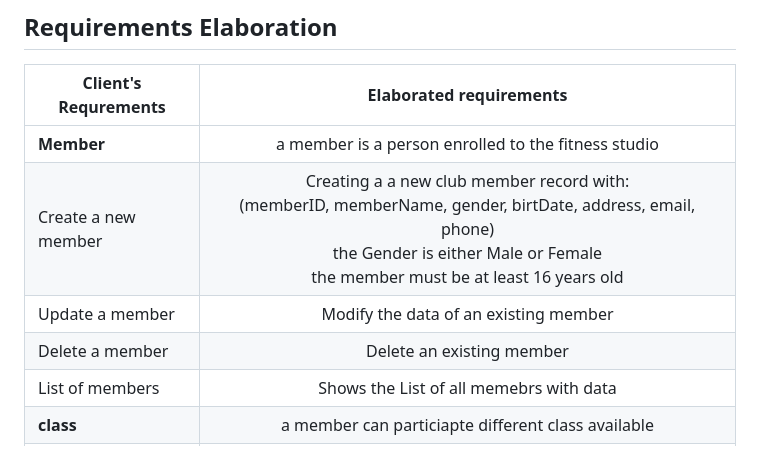
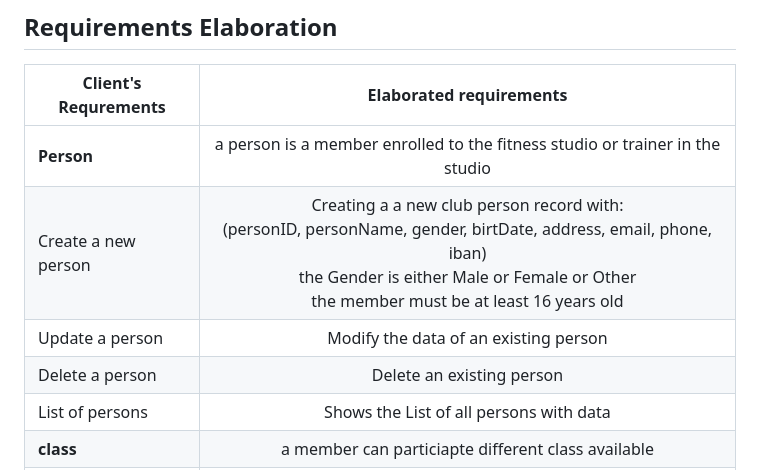
Before and after one commit to xpes/webapp23-FitflexStudio, a Markdown page: README.md, the part around the change. Rendered like a GitHub page.

```diff
--- a/README.md
+++ b/README.md
@@ -53,11 +53,11 @@ The purpose of the FitflexStudio app is to streamline and automate the managemen
 ##  Requirements Elaboration
 | Client's Requrements| Elaborated requirements|
 | --------------------| :--------------------: |
-| **Member**          |   a member is a person enrolled to the fitness studio    |
-| Create a new member |   Creating a a new club member record with:<br> (memberID, memberName, gender, birtDate, address, email, phone) <br> the Gender is either Male or Female <br> the member must be at least 16 years old <br> |
-| Update a member     |   Modify the data of an existing member     |
-| Delete a member     |   Delete an existing member     |
-| List of members     |   Shows the List of all memebrs with data   |
+| **Person**          |   a person is a member enrolled to the fitness studio or trainer in the studio |
+| Create a new person |   Creating a a new club person record with:<br> (personID, personName, gender, birtDate, address, email, phone, iban) <br> the Gender is either Male or Female or Other<br> the member must be at least 16 years old <br> |
+| Update a person     |   Modify the data of an existing person     |
+| Delete a person     |   Delete an existing person     |
+| List of persons     |   Shows the List of all persons with data   |
 | **class**    |  a member can particiapte different class available    |
 | Create a class    |   Creating a new course with: <br> (classId, className, instructor, startDate, endDate, capacity, registerdMembers)   |
 | Update a class     |   Modify Data of an existing class  |
```
